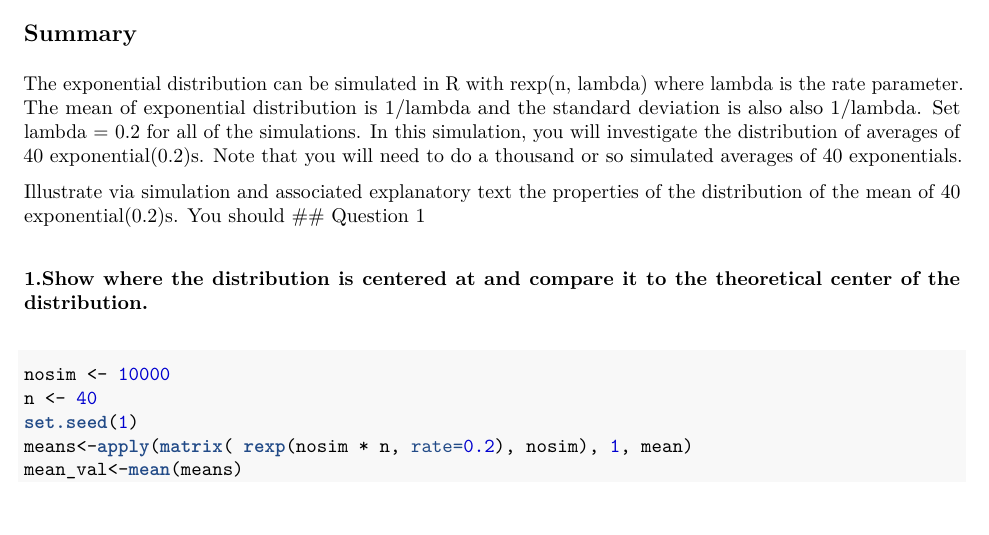
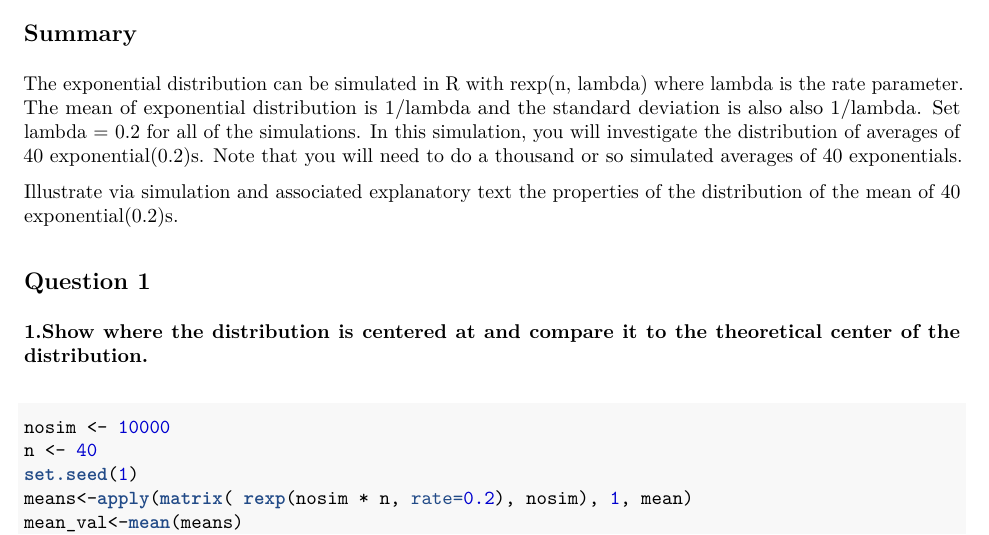
Before and after one commit to bhorak/Stat_Inference, an R Markdown document (Simulation.Rmd): part of page 1 of 2, cut so that both start at the same text, the shorter picture padded with empty space. The pictures show the output file Simulation.pdf that the author committed with the source.

Commit message:
small changes

```diff
--- a/Simulation.Rmd
+++ b/Simulation.Rmd
@@ -9,7 +9,8 @@ The exponential distribution can be simulated in R with rexp(n, lambda) where la
 
 
 Illustrate via simulation and associated explanatory text the properties of the
-distribution of the mean of 40 exponential(0.2)s.  You should
+distribution of the mean of 40 exponential(0.2)s.
+
 ## Question 1
 
 ### 1.Show where the distribution is centered at and compare it to the theoretical center of the distribution.
```
Also changed, not shown: Tooth Growth.Rmd (+1 -1 lines), Simulation.pdf, Tooth_Growth.pdf.
